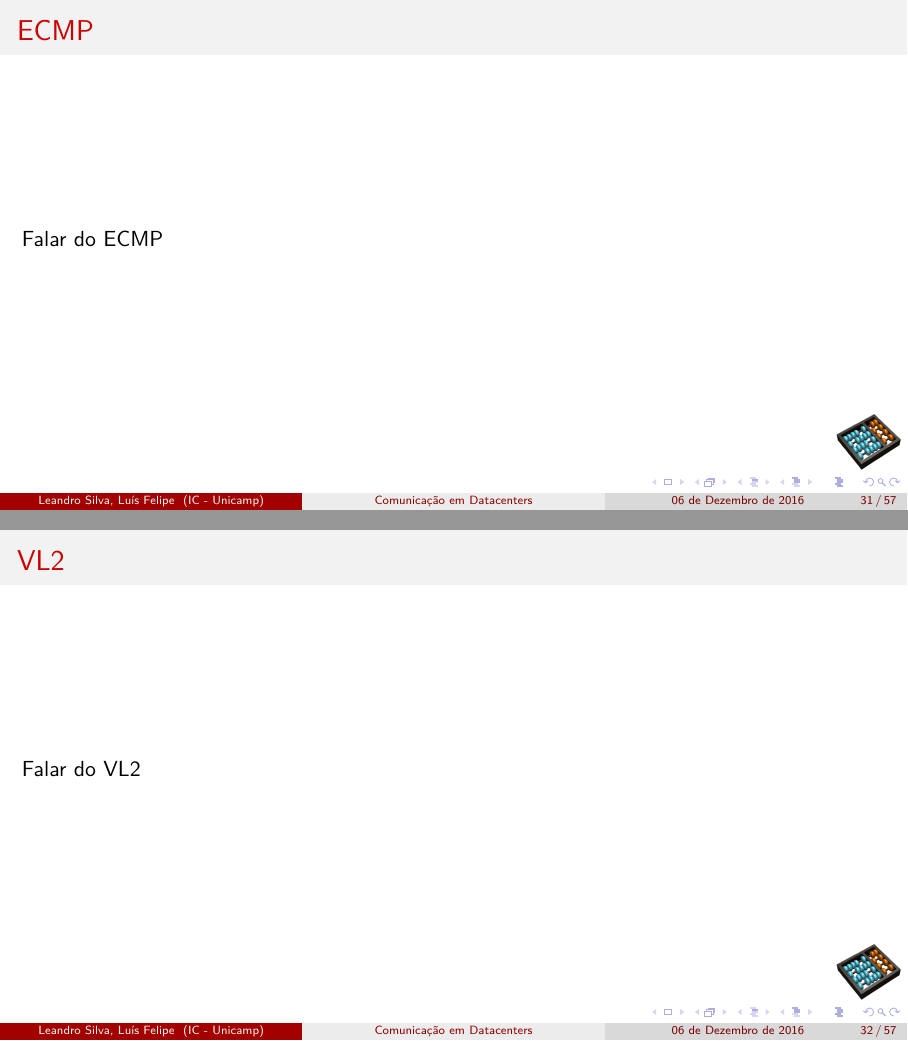
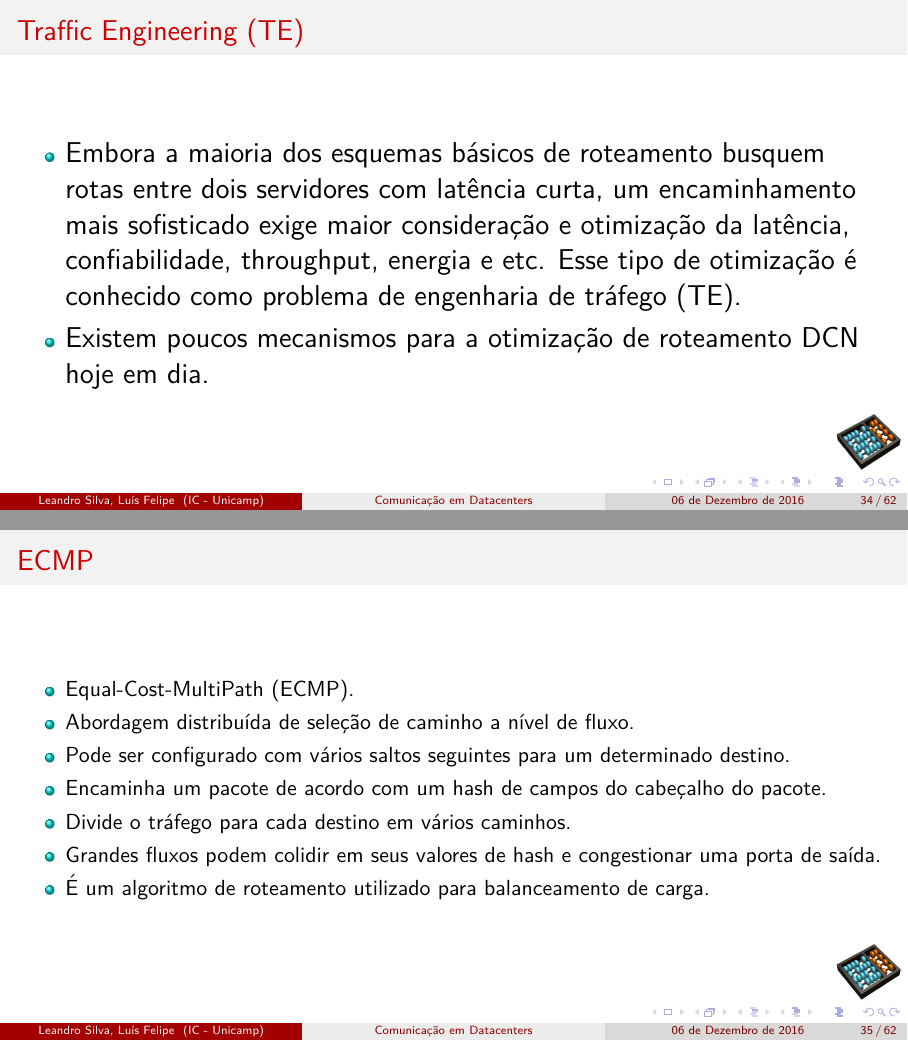
Before and after one commit to mattoslf/mo655_data_centers, LaTeX slides (apresentacao.tex): pages 31 and 32 of 57 before the commit and pages 34 and 35 of 62 after it, joined at a grey line. Compiled offline with pdfLaTeX.

Commit message:
add protocolos de roteamento

```diff
--- a/apresentacao.tex
+++ b/apresentacao.tex
@@ -15,7 +15,8 @@
     \setbeamertemplate{itemize subitem}{\color{cordovan}$\blacktriangleright$}
 }
 
-
+\usepackage{multicol}
+\usepackage{color}
 \usepackage[utf8]{inputenc}
 \usetheme{Madrid}
 \usecolortheme{beaver}
@@ -445,10 +538,52 @@
 
 
 
+	    \begin{frame} {Traffic Engineering (TE)}
+
+	    	\begin{itemize}
+	         \Large
+             \item
+				Embora a maioria dos esquemas básicos de roteamento busquem rotas entre
+				dois servidores com latência curta, um encaminhamento mais sofisticado exige maior
+				consideração e otimização da latência, confiabilidade, throughput, energia e etc. Esse tipo
+				de otimização é conhecido como problema de engenharia de tráfego (TE).
+
+			\item
+		     Existem poucos mecanismos para a otimização de roteamento DCN hoje em dia.
+
+	       \end{itemize}
+	    \end{frame}
+
+
+
     \begin{frame} {ECMP}
 
 
-	  Falar do ECMP
+      \begin{itemize}
+          \normalsize
+          \item
+
+   				Equal-Cost-MultiPath (ECMP).
+
+          \item
+                Abordagem distribuída de seleção de caminho a nível de fluxo.
+
+           \item
+             Pode ser configurado com vários saltos seguintes para um determinado destino.
+
+            \item
+            	Encaminha um pacote de acordo com um
+           		 hash de campos do cabeçalho do pacote.
+      		\item
+      			Divide o tráfego para cada destino em
+      			vários caminhos.
+      		\item
+      			Grandes fluxos podem colidir em seus valores de hash e congestionar uma porta de saída.
+      		\item
+      			É um algoritmo de roteamento utilizado para balanceamento de carga.
+
+      \end{itemize}
+
 
 
     \end{frame}
@@ -459,21 +594,73 @@
     \begin{frame} {VL2}
 
 
-	  Falar do VL2
+	     \begin{itemize}
+	         \normalsize
+	         \item
+
+	     			Mecanismo de seleção de caminho distribuído.
+
+	         \item
+	               Coloca a lógica de seleção nos switches de borda.
+
+	           \item
+	              switche da borda encaminha primeiro um fluxo a um switch do núcleo selecionado aleatoriamente.
+	        	\item
+	        		O switch do núcleo encaminha o fluxo para o destino.
+	     \end{itemize}
 
 
     \end{frame}
 
 
+  \begin{frame} {DARD}
 
 
-    \begin{frame} {DARD}
+    \begin{itemize}
+        \normalsize
+        \item
+        Distributed Adaptive Routing for Datacenter
+        Networks (DARD).
+        \item
+
+		   	Seleção de caminho adaptativo distribuído.
+
+         \item
+         	Difere do ECMP e VL2 em dois aspectos.
+          \item
+             Primeiro, seu algoritmo de seleção de caminho é sensível à carga.
+		   \item
+		  	Se vários fluxos colidem no mesmo caminho, o algoritmo
+		  	deslocará os fluxos do caminho colidido para os caminhos mais ligeiramente carregados.
+
+    \end{itemize}
 
 
-	  Falar do DARD
+  \end{frame}
 
 
-    \end{frame}
+
+
+     \begin{frame} {DARD}
+
+
+       \begin{itemize}
+           \normalsize
+           \item
+           Em segundo lugar, coloca a lógica de seleção de caminho em sistemas finais em vez de em
+           switches, para facilitar a implantação.
+
+
+
+            \item
+				o switches são habilitados para usar OpenFlow.
+       \end{itemize}
+
+
+     \end{frame}
+
+
+
 
 
     \subsection{Transporte}
```
Also changed, not shown: imagens/tor.jpeg (added), apresentacao.tex (94 more changed lines), 8 other files.
